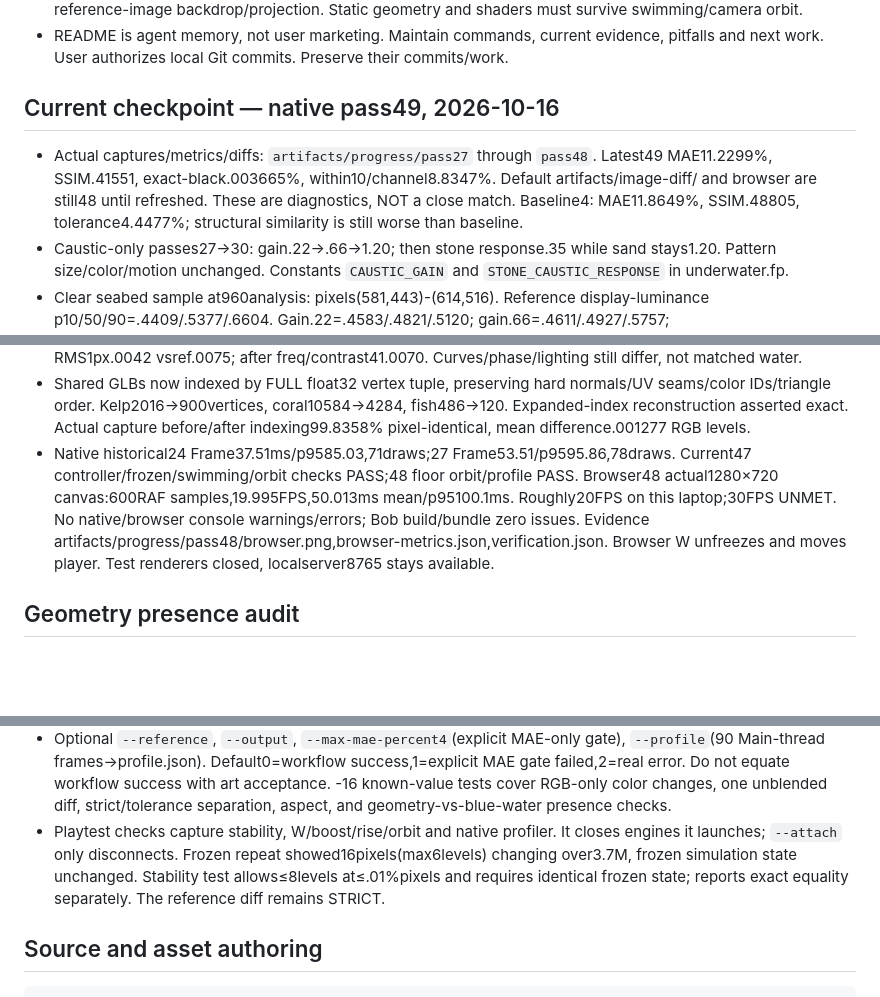
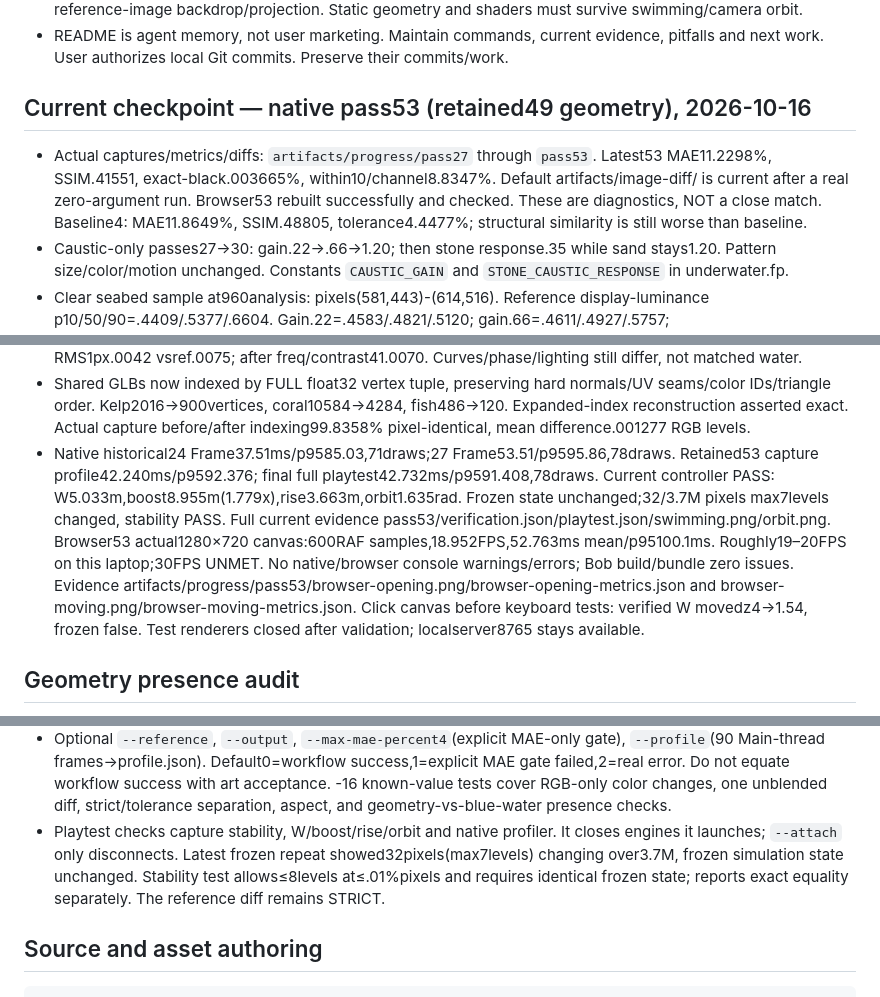
Before and after one commit to vlaaad/mermaid, a Markdown page: README.md, 3 parts joined by grey strips. Drawn GitHub-style; blank space fills up the shorter version.

Commit message:
Record retained visual checkpoint and native browser validation

```diff
--- a/README.md
+++ b/README.md
@@ -8,9 +8,9 @@
 - All actors stay independent/shared-mesh instances, including fish, rays and vegetation. No actor baking or reference-image backdrop/projection. Static geometry and shaders must survive swimming/camera orbit.
 - README is agent memory, not user marketing. Maintain commands, current evidence, pitfalls and next work. User authorizes local Git commits. Preserve their commits/work.
 
-## Current checkpoint — native pass49, 2026-10-16
+## Current checkpoint — native pass53 (retained49 geometry), 2026-10-16
 
-- Actual captures/metrics/diffs: `artifacts/progress/pass27` through `pass48`. Latest49 MAE11.2299%, SSIM.41551, exact-black.003665%, within10/channel8.8347%. Default artifacts/image-diff/ and browser are still48 until refreshed. These are diagnostics, NOT a close match. Baseline4: MAE11.8649%, SSIM.48805, tolerance4.4477%; structural similarity is still worse than baseline.
+- Actual captures/metrics/diffs: `artifacts/progress/pass27` through `pass53`. Latest53 MAE11.2298%, SSIM.41551, exact-black.003665%, within10/channel8.8347%. Default artifacts/image-diff/ is current after a real zero-argument run. Browser53 rebuilt successfully and checked. These are diagnostics, NOT a close match. Baseline4: MAE11.8649%, SSIM.48805, tolerance4.4477%; structural similarity is still worse than baseline.
 - Caustic-only passes27→30: gain.22→.66→1.20; then stone response.35 while sand stays1.20. Pattern size/color/motion unchanged. Constants `CAUSTIC_GAIN` and `STONE_CAUSTIC_RESPONSE` in underwater.fp.
 - Clear seabed sample at960analysis: pixels(581,443)-(614,516). Reference display-luminance p10/50/90=.4409/.5377/.6604. Gain.22=.4583/.4821/.5120; gain.66=.4611/.4927/.5757; gain1.20=.4613/.5002/.6529. This fits bright seabed caustics, not their shape/color or every receiving surface. Recheck after other lighting/material changes.
 - Caustic-shape-only33→34: seamless domain-warped receiver cells, same complete R intensity histogram; G stone/B waves unchanged. Surface gets its own pixel-identical old packed texture(surface_water.png), so the ceiling stays unchanged.34 MAE12.1108/SSIM.40172: curves look more natural but phase/coverage still mismatch.35 is an UNCHANGED repeat, not a brightness trial.
@@ -27,7 +28,7 @@
 - Render: normal opaque depth-tested pass, NO depth prepass.1024² sun shadow map/4PCF taps; quarter-res32step water scattering, depth-aware upsample/contact shading. Geometry AND post capped1280×720, then one-sample upscale to physical framebuffer. Far400, surfaceY50/plane±1000, ripple contrast fades90–180m, haze165–300m.
 - Surface-only39→40: fine/ridge spatial frequencies2.5x(.070/.0425); macro warp, receiving caustics and all geometry unchanged.40→41 surface facet/ridge contrast*.70.41→42 surface RGB tint(.48,.78,1);42→43(.53,.78,.994). No post grading/reference fitting. At960px surface box(288,2)-(500,38), reference median(.1451,.5922,.9137);41(.2196,.6902,.9176),42(.1373,.5922,.9176); current48(0.1451, 0.5922, 0.9137). Reproducible measurements inpass48/surface-probes.json. Before frequency change, highpass RMS1px.0042 vsref.0075; after freq/contrast41.0070. Curves/phase/lighting still differ, not matched water.
 - Shared GLBs now indexed by FULL float32 vertex tuple, preserving hard normals/UV seams/color IDs/triangle order. Kelp2016→900vertices, coral10584→4284, fish486→120. Expanded-index reconstruction asserted exact. Actual capture before/after indexing99.8358% pixel-identical, mean difference.001277 RGB levels.
-- Native historical24 Frame37.51ms/p9585.03,71draws;27 Frame53.51/p9595.86,78draws. Current47 controller/frozen/swimming/orbit checks PASS;48 floor orbit/profile PASS. Browser48 actual1280×720 canvas:600RAF samples,19.995FPS,50.013ms mean/p95100.1ms. Roughly20FPS on this laptop;30FPS UNMET. No native/browser console warnings/errors; Bob build/bundle zero issues. Evidence artifacts/progress/pass48/browser.png,browser-metrics.json,verification.json. Browser W unfreezes and moves player. Test renderers closed, localserver8765 stays available.
+- Native historical24 Frame37.51ms/p9585.03,71draws;27 Frame53.51/p9595.86,78draws. Retained53 capture profile42.240ms/p9592.376; final full playtest42.732ms/p9591.408,78draws. Current controller PASS: W5.033m,boost8.955m(1.779x),rise3.663m,orbit1.635rad. Frozen state unchanged;32/3.7M pixels max7levels changed, stability PASS. Full current evidence pass53/verification.json/playtest.json/swimming.png/orbit.png. Browser53 actual1280×720 canvas:600RAF samples,18.952FPS,52.763ms mean/p95100.1ms. Roughly19–20FPS on this laptop;30FPS UNMET. No native/browser console warnings/errors; Bob build/bundle zero issues. Evidence artifacts/progress/pass53/browser-opening.png/browser-opening-metrics.json and browser-moving.png/browser-moving-metrics.json. Click canvas before keyboard tests: verified W movedz4→1.54, frozen false. Test renderers closed after validation; localserver8765 stays available.
 
 ## Geometry presence audit
 
@@ -52,7 +53,7 @@ python3 tools/playtest.py
 - `black_pixels_percent` is exact RGB equality after fixed analysis. `within_tolerance_pixels_percent` means EVERY channel differs≤10/255; easier intermediate milestone, never changes error pixels. Changed-pixel metric is a different historical measure(mean RGB error>10). MAE=mean absolute RGB error/255; RGB SSIM7×7/sample covariance; blur diagnostic only.
 - Optional `--reference`, `--output`, `--max-mae-percent4`(explicit MAE-only gate), `--profile`(90 Main-thread frames→profile.json). Default0=workflow success,1=explicit MAE gate failed,2=real error. Do not equate workflow success with art acceptance.
 -16 known-value tests cover RGB-only color changes, one unblended diff, strict/tolerance separation, aspect, and geometry-vs-blue-water presence checks.
-- Playtest checks capture stability, W/boost/rise/orbit and native profiler. It closes engines it launches; `--attach` only disconnects. Frozen repeat showed16pixels(max6levels) changing over3.7M, frozen simulation state unchanged. Stability test allows≤8levels at≤.01%pixels and requires identical frozen state; reports exact equality separately. The reference diff remains STRICT.
+- Playtest checks capture stability, W/boost/rise/orbit and native profiler. It closes engines it launches; `--attach` only disconnects. Latest frozen repeat showed32pixels(max7levels) changing over3.7M, frozen simulation state unchanged. Stability test allows≤8levels at≤.01%pixels and requires identical frozen state; reports exact equality separately. The reference diff remains STRICT.
 
 ## Source and asset authoring
 
```
Also changed, not shown: other parts of README.md (+2 -1 lines).
